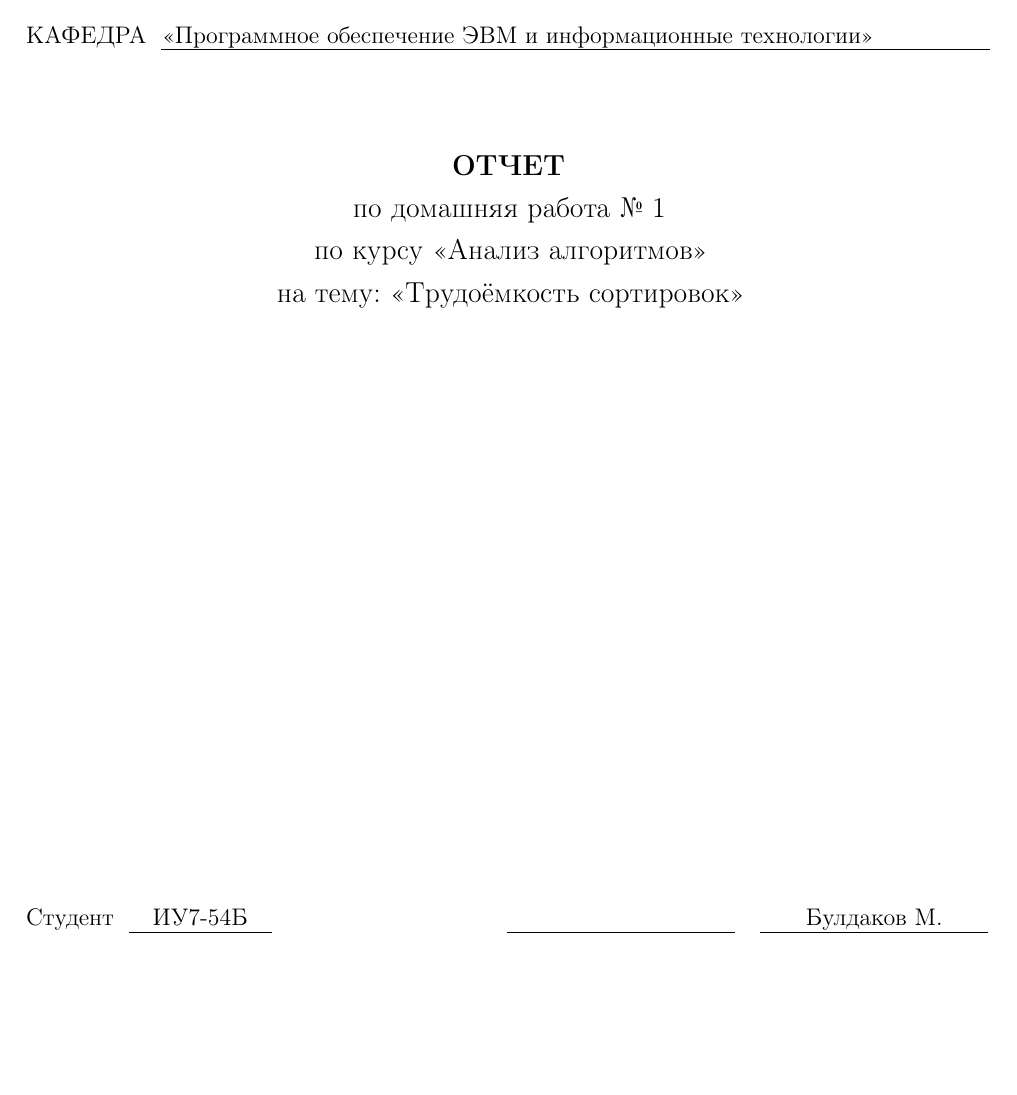
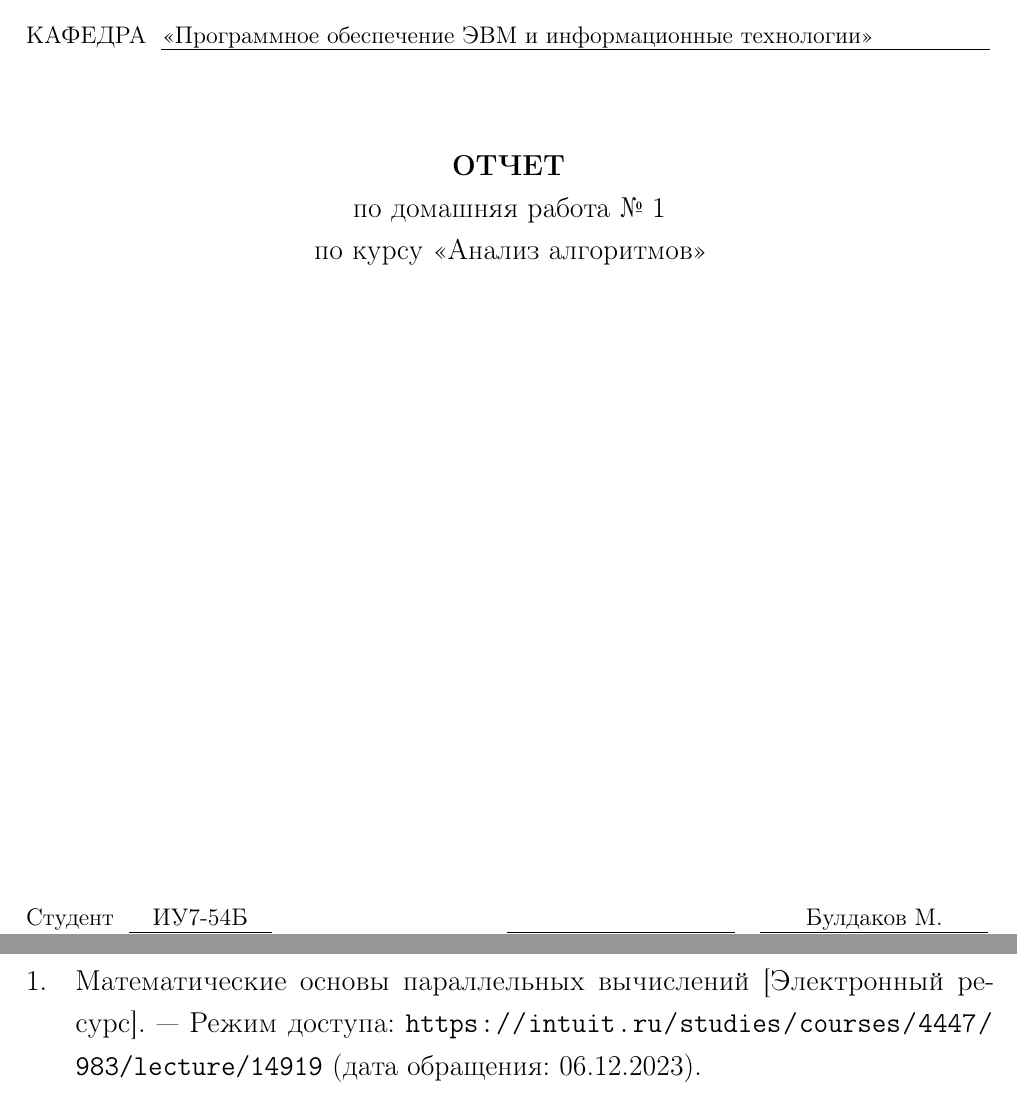
Before and after one commit to BuldakovMikhail/aa, a LaTeX document (hw/docs/hw.tex, which reads hw/docs/biblio.bib): part of page 1 of 9 before the commit and two parts of pages 1 and 10 of 10 after it, the two joined at a grey line, cut so that both start at the same text, the shorter picture padded with empty space. Compiled offline with pdfLaTeX.

Commit message:
hw bib added

```diff
--- /dev/null
+++ b/hw/docs/biblio.bib
@@ -0,0 +1,6 @@
+
+
+@misc{graph,
+	title="Математические основы параллельных вычислений [Электронный ресурс].",
+	howpublished="Режим доступа: \url{https://intuit.ru/studies/courses/4447/983/lecture/14919} (дата обращения: 06.12.2023)."
+}
--- a/hw/docs/hw.tex
+++ b/hw/docs/hw.tex
@@ -11,7 +11,7 @@
 {Программное обеспечение ЭВМ и информационные технологии} % Название кафедры
 {домашняя работа №~1} % Название работы (в дат. падеже)
 {Анализ алгоритмов} % Название курса (необязательный аргумент)
-{Трудоёмкость сортировок} % Тема работы
+{} % Тема работы
 {} % Номер варианта (необязательный аргумент)
 {Булдаков~М./ИУ7-54Б} % Номер группы/ФИО студента (если авторов несколько, их необходимо разделить запятой)
 {Волкова~Л.~Л.} % ФИО преподавателя
```
Also changed, not shown: hw/docs/04-analysis.tex (+1 -1 lines), hw/docs/hw.pdf.
